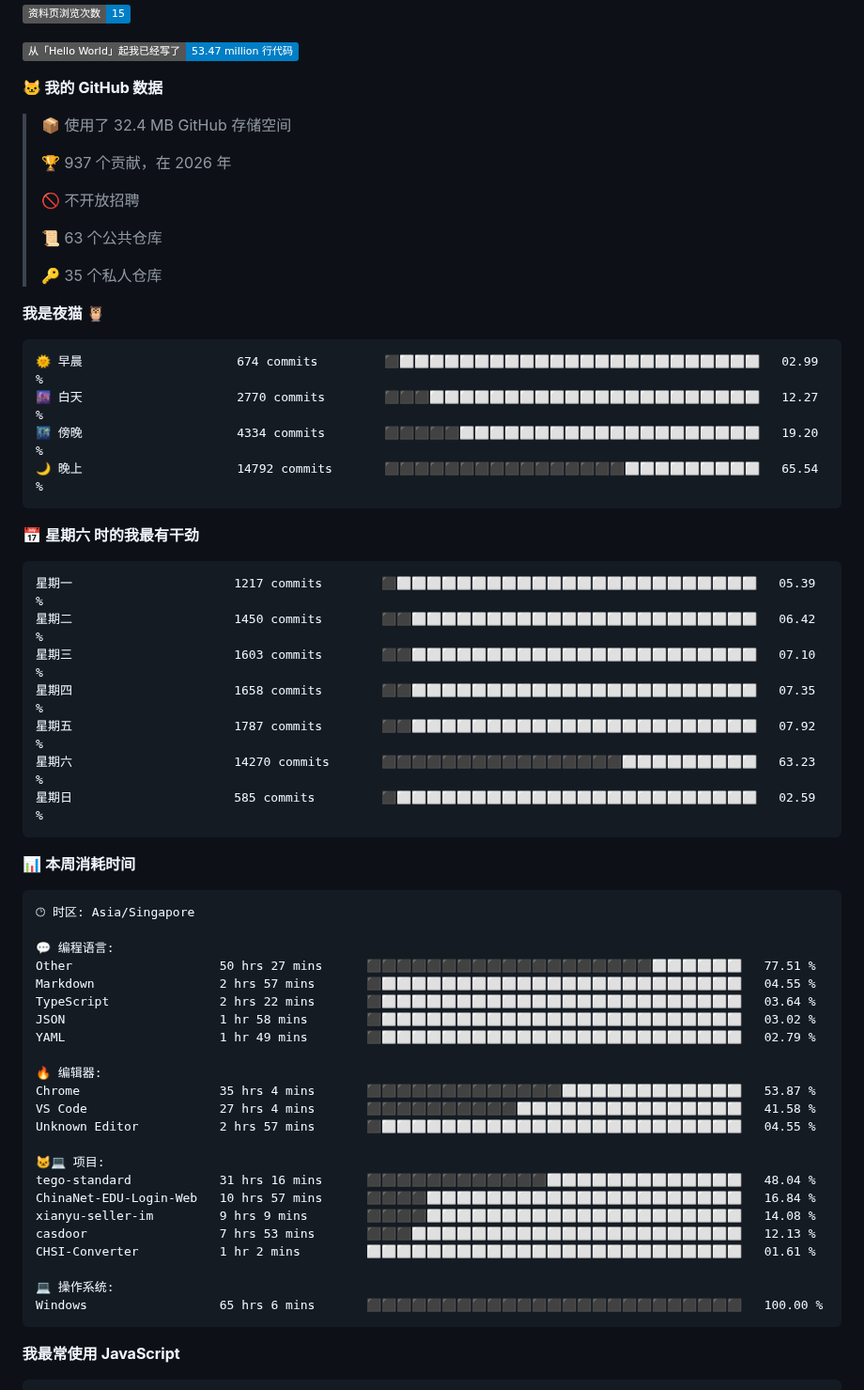
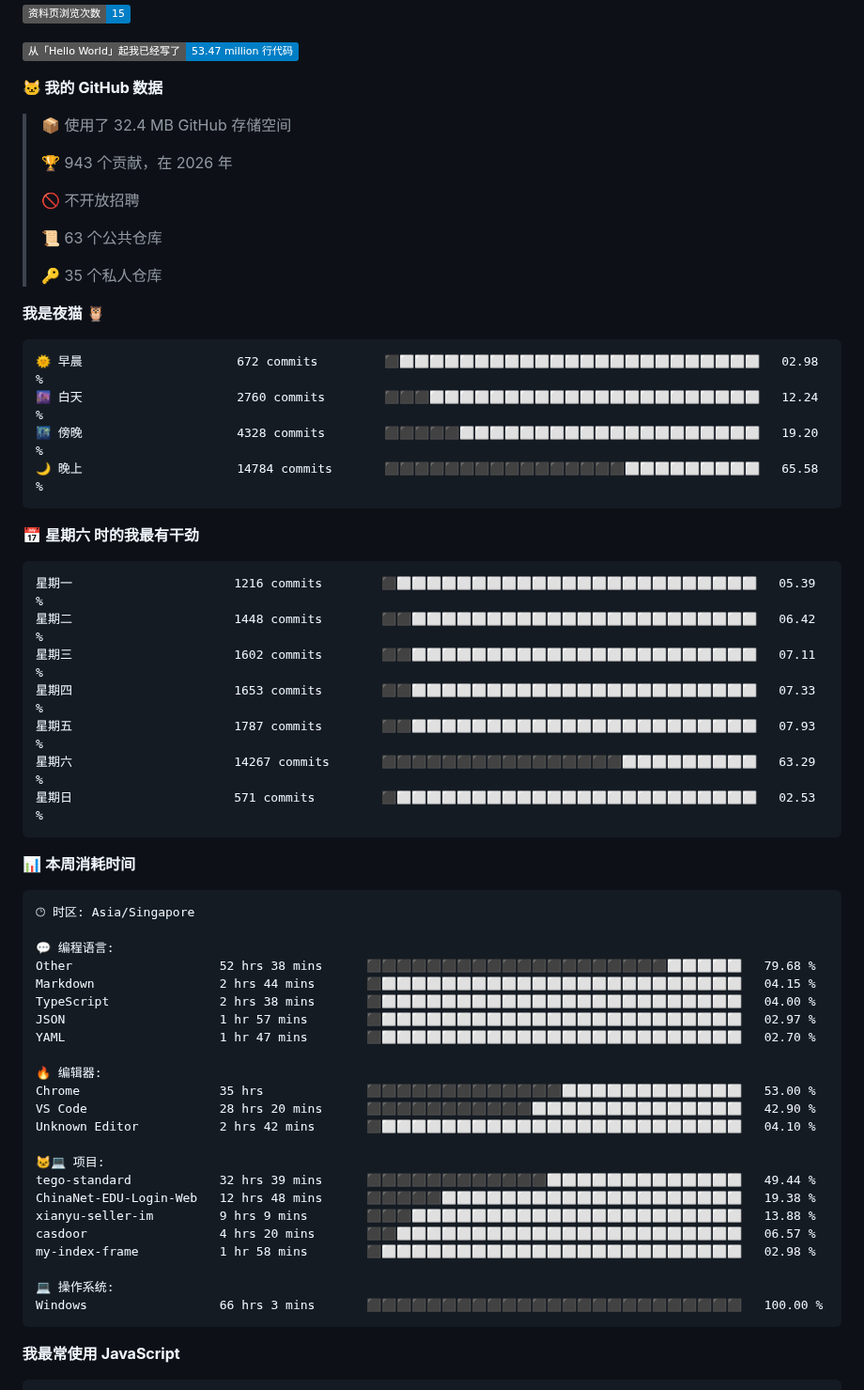
Before and after one commit to TomyJan/TomyJan, a Markdown page: README.md, the part around one of its changes. Shown at 94% size. GitHub-like rendering; badges without logos.

Commit message:
Updated with Dev Metrics

````diff
--- a/README.md
+++ b/README.md
@@ -41,7 +41,7 @@
 
 > 📦  使用了 32.4 MB GitHub 存储空间
  >
-> 🏆 937 个贡献，在 2026 年
+> 🏆 943 个贡献，在 2026 年
  >
 > 🚫 不开放招聘
  >
@@ -52,21 +52,21 @@
 **我是夜猫 🦉**
 
 ```text
-🌞 早晨                     674 commits         ⬛⬜⬜⬜⬜⬜⬜⬜⬜⬜⬜⬜⬜⬜⬜⬜⬜⬜⬜⬜⬜⬜⬜⬜⬜   02.99 %
-🌆 白天                     2770 commits        ⬛⬛⬛⬜⬜⬜⬜⬜⬜⬜⬜⬜⬜⬜⬜⬜⬜⬜⬜⬜⬜⬜⬜⬜⬜   12.27 %
-🌃 傍晚                     4334 commits        ⬛⬛⬛⬛⬛⬜⬜⬜⬜⬜⬜⬜⬜⬜⬜⬜⬜⬜⬜⬜⬜⬜⬜⬜⬜   19.20 %
-🌙 晚上                     14792 commits       ⬛⬛⬛⬛⬛⬛⬛⬛⬛⬛⬛⬛⬛⬛⬛⬛⬜⬜⬜⬜⬜⬜⬜⬜⬜   65.54 %
+🌞 早晨                     672 commits         ⬛⬜⬜⬜⬜⬜⬜⬜⬜⬜⬜⬜⬜⬜⬜⬜⬜⬜⬜⬜⬜⬜⬜⬜⬜   02.98 %
+🌆 白天                     2760 commits        ⬛⬛⬛⬜⬜⬜⬜⬜⬜⬜⬜⬜⬜⬜⬜⬜⬜⬜⬜⬜⬜⬜⬜⬜⬜   12.24 %
+🌃 傍晚                     4328 commits        ⬛⬛⬛⬛⬛⬜⬜⬜⬜⬜⬜⬜⬜⬜⬜⬜⬜⬜⬜⬜⬜⬜⬜⬜⬜   19.20 %
+🌙 晚上                     14784 commits       ⬛⬛⬛⬛⬛⬛⬛⬛⬛⬛⬛⬛⬛⬛⬛⬛⬜⬜⬜⬜⬜⬜⬜⬜⬜   65.58 %
 ```
 📅 **星期六 时的我最有干劲**
 
 ```text
-星期一                      1217 commits        ⬛⬜⬜⬜⬜⬜⬜⬜⬜⬜⬜⬜⬜⬜⬜⬜⬜⬜⬜⬜⬜⬜⬜⬜⬜   05.39 %
-星期二                      1450 commits        ⬛⬛⬜⬜⬜⬜⬜⬜⬜⬜⬜⬜⬜⬜⬜⬜⬜⬜⬜⬜⬜⬜⬜⬜⬜   06.42 %
-星期三                      1603 commits        ⬛⬛⬜⬜⬜⬜⬜⬜⬜⬜⬜⬜⬜⬜⬜⬜⬜⬜⬜⬜⬜⬜⬜⬜⬜   07.10 %
-星期四                      1658 commits        ⬛⬛⬜⬜⬜⬜⬜⬜⬜⬜⬜⬜⬜⬜⬜⬜⬜⬜⬜⬜⬜⬜⬜⬜⬜   07.35 %
-星期五                      1787 commits        ⬛⬛⬜⬜⬜⬜⬜⬜⬜⬜⬜⬜⬜⬜⬜⬜⬜⬜⬜⬜⬜⬜⬜⬜⬜   07.92 %
-星期六                      14270 commits       ⬛⬛⬛⬛⬛⬛⬛⬛⬛⬛⬛⬛⬛⬛⬛⬛⬜⬜⬜⬜⬜⬜⬜⬜⬜   63.23 %
-星期日                      585 commits         ⬛⬜⬜⬜⬜⬜⬜⬜⬜⬜⬜⬜⬜⬜⬜⬜⬜⬜⬜⬜⬜⬜⬜⬜⬜   02.59 %
+星期一                      1216 commits        ⬛⬜⬜⬜⬜⬜⬜⬜⬜⬜⬜⬜⬜⬜⬜⬜⬜⬜⬜⬜⬜⬜⬜⬜⬜   05.39 %
+星期二                      1448 commits        ⬛⬛⬜⬜⬜⬜⬜⬜⬜⬜⬜⬜⬜⬜⬜⬜⬜⬜⬜⬜⬜⬜⬜⬜⬜   06.42 %
+星期三                      1602 commits        ⬛⬛⬜⬜⬜⬜⬜⬜⬜⬜⬜⬜⬜⬜⬜⬜⬜⬜⬜⬜⬜⬜⬜⬜⬜   07.11 %
+星期四                      1653 commits        ⬛⬛⬜⬜⬜⬜⬜⬜⬜⬜⬜⬜⬜⬜⬜⬜⬜⬜⬜⬜⬜⬜⬜⬜⬜   07.33 %
+星期五                      1787 commits        ⬛⬛⬜⬜⬜⬜⬜⬜⬜⬜⬜⬜⬜⬜⬜⬜⬜⬜⬜⬜⬜⬜⬜⬜⬜   07.93 %
+星期六                      14267 commits       ⬛⬛⬛⬛⬛⬛⬛⬛⬛⬛⬛⬛⬛⬛⬛⬛⬜⬜⬜⬜⬜⬜⬜⬜⬜   63.29 %
+星期日                      571 commits         ⬛⬜⬜⬜⬜⬜⬜⬜⬜⬜⬜⬜⬜⬜⬜⬜⬜⬜⬜⬜⬜⬜⬜⬜⬜   02.53 %
 ```
 
 
@@ -76,26 +76,26 @@
 🕑︎ 时区: Asia/Singapore
 
 💬 编程语言:
-Other                    50 hrs 27 mins      ⬛⬛⬛⬛⬛⬛⬛⬛⬛⬛⬛⬛⬛⬛⬛⬛⬛⬛⬛⬜⬜⬜⬜⬜⬜   77.51 %
-Markdown                 2 hrs 57 mins       ⬛⬜⬜⬜⬜⬜⬜⬜⬜⬜⬜⬜⬜⬜⬜⬜⬜⬜⬜⬜⬜⬜⬜⬜⬜   04.55 %
-TypeScript               2 hrs 22 mins       ⬛⬜⬜⬜⬜⬜⬜⬜⬜⬜⬜⬜⬜⬜⬜⬜⬜⬜⬜⬜⬜⬜⬜⬜⬜   03.64 %
-JSON                     1 hr 58 mins        ⬛⬜⬜⬜⬜⬜⬜⬜⬜⬜⬜⬜⬜⬜⬜⬜⬜⬜⬜⬜⬜⬜⬜⬜⬜   03.02 %
-YAML                     1 hr 49 mins        ⬛⬜⬜⬜⬜⬜⬜⬜⬜⬜⬜⬜⬜⬜⬜⬜⬜⬜⬜⬜⬜⬜⬜⬜⬜   02.79 %
+Other                    52 hrs 38 mins      ⬛⬛⬛⬛⬛⬛⬛⬛⬛⬛⬛⬛⬛⬛⬛⬛⬛⬛⬛⬛⬜⬜⬜⬜⬜   79.68 %
+Markdown                 2 hrs 44 mins       ⬛⬜⬜⬜⬜⬜⬜⬜⬜⬜⬜⬜⬜⬜⬜⬜⬜⬜⬜⬜⬜⬜⬜⬜⬜   04.15 %
+TypeScript               2 hrs 38 mins       ⬛⬜⬜⬜⬜⬜⬜⬜⬜⬜⬜⬜⬜⬜⬜⬜⬜⬜⬜⬜⬜⬜⬜⬜⬜   04.00 %
+JSON                     1 hr 57 mins        ⬛⬜⬜⬜⬜⬜⬜⬜⬜⬜⬜⬜⬜⬜⬜⬜⬜⬜⬜⬜⬜⬜⬜⬜⬜   02.97 %
+YAML                     1 hr 47 mins        ⬛⬜⬜⬜⬜⬜⬜⬜⬜⬜⬜⬜⬜⬜⬜⬜⬜⬜⬜⬜⬜⬜⬜⬜⬜   02.70 %
 
 🔥 编辑器:
-Chrome                   35 hrs 4 mins       ⬛⬛⬛⬛⬛⬛⬛⬛⬛⬛⬛⬛⬛⬜⬜⬜⬜⬜⬜⬜⬜⬜⬜⬜⬜   53.87 %
-VS Code                  27 hrs 4 mins       ⬛⬛⬛⬛⬛⬛⬛⬛⬛⬛⬜⬜⬜⬜⬜⬜⬜⬜⬜⬜⬜⬜⬜⬜⬜   41.58 %
-Unknown Editor           2 hrs 57 mins       ⬛⬜⬜⬜⬜⬜⬜⬜⬜⬜⬜⬜⬜⬜⬜⬜⬜⬜⬜⬜⬜⬜⬜⬜⬜   04.55 %
+Chrome                   35 hrs              ⬛⬛⬛⬛⬛⬛⬛⬛⬛⬛⬛⬛⬛⬜⬜⬜⬜⬜⬜⬜⬜⬜⬜⬜⬜   53.00 %
+VS Code                  28 hrs 20 mins      ⬛⬛⬛⬛⬛⬛⬛⬛⬛⬛⬛⬜⬜⬜⬜⬜⬜⬜⬜⬜⬜⬜⬜⬜⬜   42.90 %
+Unknown Editor           2 hrs 42 mins       ⬛⬜⬜⬜⬜⬜⬜⬜⬜⬜⬜⬜⬜⬜⬜⬜⬜⬜⬜⬜⬜⬜⬜⬜⬜   04.10 %
 
 🐱‍💻 项目:
-tego-standard            31 hrs 16 mins      ⬛⬛⬛⬛⬛⬛⬛⬛⬛⬛⬛⬛⬜⬜⬜⬜⬜⬜⬜⬜⬜⬜⬜⬜⬜   48.04 %
-ChinaNet-EDU-Login-Web   10 hrs 57 mins      ⬛⬛⬛⬛⬜⬜⬜⬜⬜⬜⬜⬜⬜⬜⬜⬜⬜⬜⬜⬜⬜⬜⬜⬜⬜   16.84 %
-xianyu-seller-im         9 hrs 9 mins        ⬛⬛⬛⬛⬜⬜⬜⬜⬜⬜⬜⬜⬜⬜⬜⬜⬜⬜⬜⬜⬜⬜⬜⬜⬜   14.08 %
-casdoor                  7 hrs 53 mins       ⬛⬛⬛⬜⬜⬜⬜⬜⬜⬜⬜⬜⬜⬜⬜⬜⬜⬜⬜⬜⬜⬜⬜⬜⬜   12.13 %
-CHSI-Converter           1 hr 2 mins         ⬜⬜⬜⬜⬜⬜⬜⬜⬜⬜⬜⬜⬜⬜⬜⬜⬜⬜⬜⬜⬜⬜⬜⬜⬜   01.61 %
+tego-standard            32 hrs 39 mins      ⬛⬛⬛⬛⬛⬛⬛⬛⬛⬛⬛⬛⬜⬜⬜⬜⬜⬜⬜⬜⬜⬜⬜⬜⬜   49.44 %
+ChinaNet-EDU-Login-Web   12 hrs 48 mins      ⬛⬛⬛⬛⬛⬜⬜⬜⬜⬜⬜⬜⬜⬜⬜⬜⬜⬜⬜⬜⬜⬜⬜⬜⬜   19.38 %
+xianyu-seller-im         9 hrs 9 mins        ⬛⬛⬛⬜⬜⬜⬜⬜⬜⬜⬜⬜⬜⬜⬜⬜⬜⬜⬜⬜⬜⬜⬜⬜⬜   13.88 %
+casdoor                  4 hrs 20 mins       ⬛⬛⬜⬜⬜⬜⬜⬜⬜⬜⬜⬜⬜⬜⬜⬜⬜⬜⬜⬜⬜⬜⬜⬜⬜   06.57 %
+my-index-frame           1 hr 58 mins        ⬛⬜⬜⬜⬜⬜⬜⬜⬜⬜⬜⬜⬜⬜⬜⬜⬜⬜⬜⬜⬜⬜⬜⬜⬜   02.98 %
 
 💻 操作系统:
-Windows                  65 hrs 6 mins       ⬛⬛⬛⬛⬛⬛⬛⬛⬛⬛⬛⬛⬛⬛⬛⬛⬛⬛⬛⬛⬛⬛⬛⬛⬛   100.00 %
+Windows                  66 hrs 3 mins       ⬛⬛⬛⬛⬛⬛⬛⬛⬛⬛⬛⬛⬛⬛⬛⬛⬛⬛⬛⬛⬛⬛⬛⬛⬛   100.00 %
 ```
 
 **我最常使用 JavaScript**
````
Also changed, not shown: other parts of README.md (+2 -2 lines).
